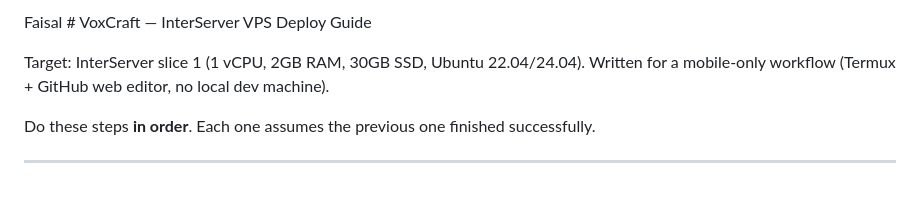
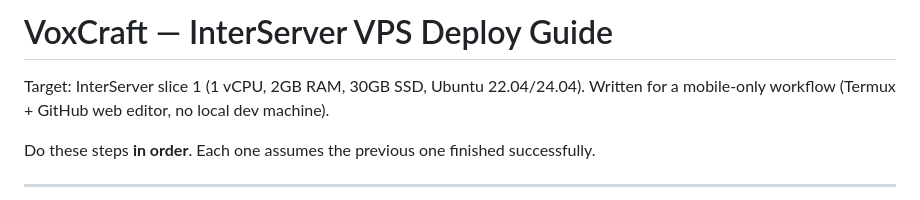
Before and after one commit to faisalchaudhary411/Audio-Studio, a Markdown page: README.md, the part around the change. Drawn GitHub-style.

```diff
--- a/README.md
+++ b/README.md
@@ -1,4 +1,4 @@
-Faisal # VoxCraft — InterServer VPS Deploy Guide
+# VoxCraft — InterServer VPS Deploy Guide
 
 Target: InterServer slice 1 (1 vCPU, 2GB RAM, 30GB SSD, Ubuntu 22.04/24.04).
 Written for a mobile-only workflow (Termux + GitHub web editor, no local dev machine).
```
